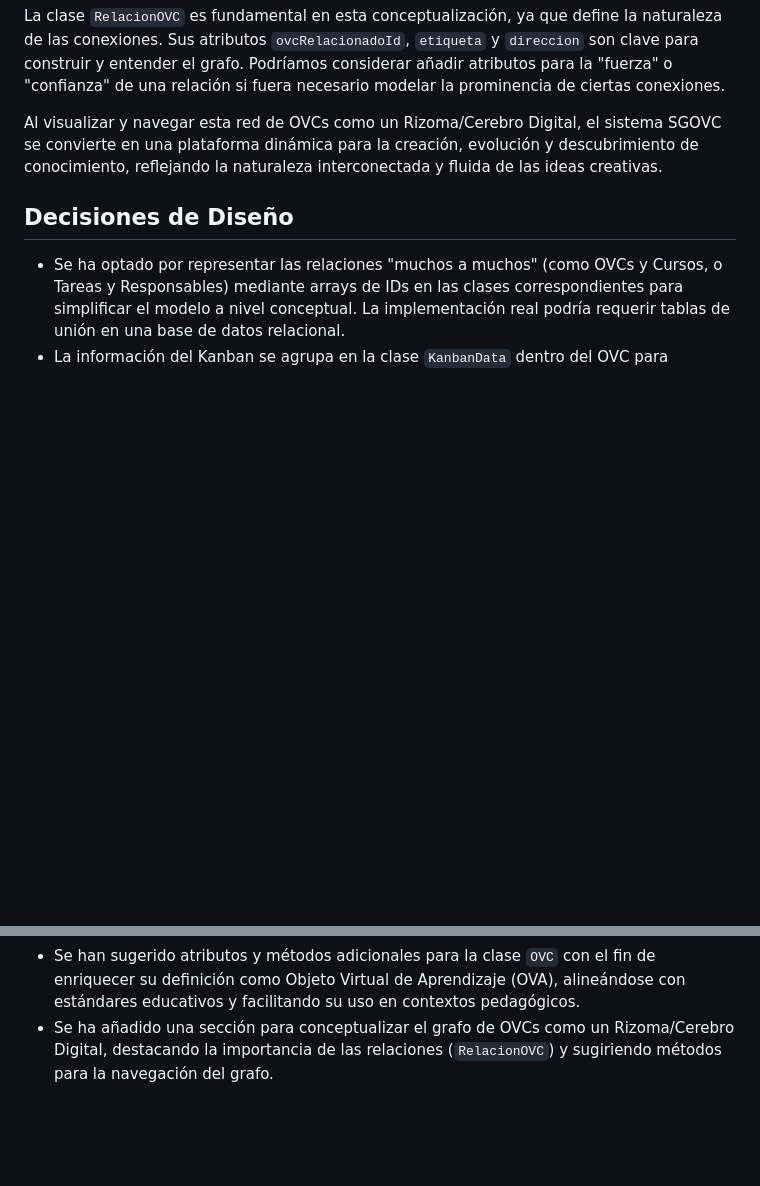
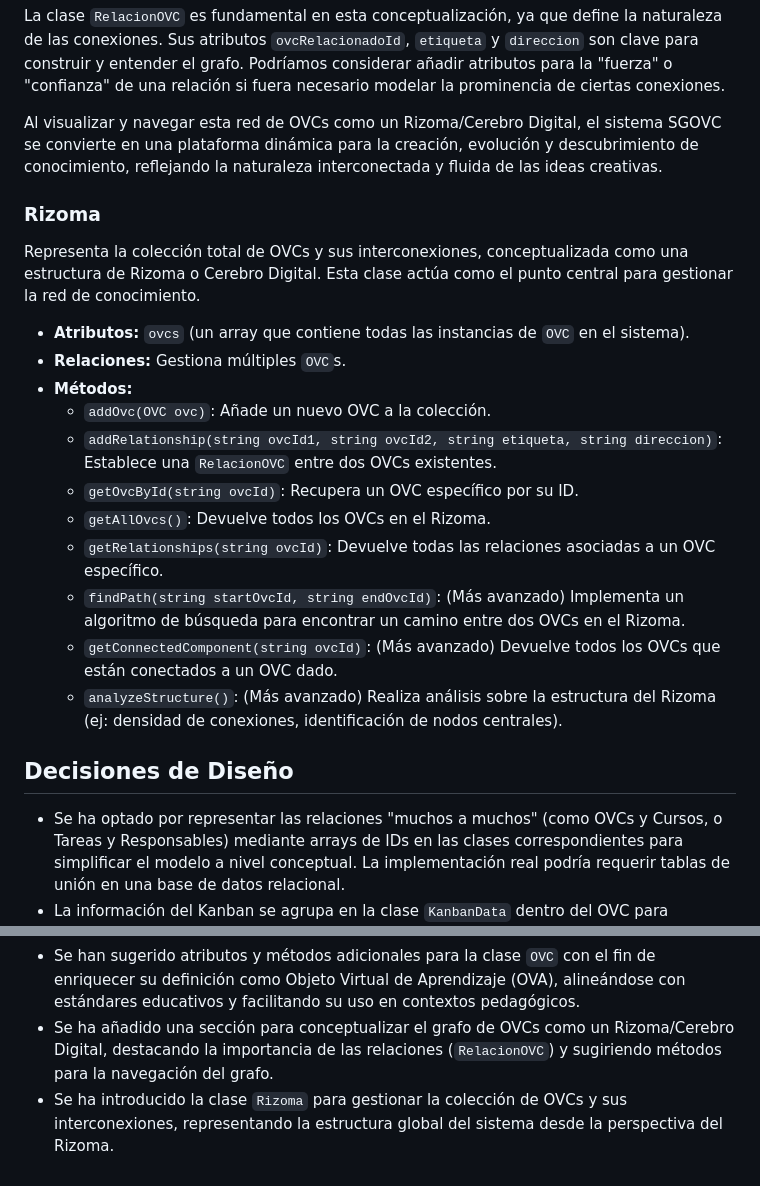
Before and after one commit to fernandomoraangel/SGOVC, a Markdown page: diagrama_clases_sgovc.md, 2 parts joined by grey strips. Drawn GitHub-style; blank space fills up the shorter version.

Commit message:
docs: :memo: Diagrama de clases 2 versión

```diff
--- a/diagrama_clases_sgovc.md
+++ b/diagrama_clases_sgovc.md
@@ -459,6 +471,22 @@ La clase `RelacionOVC` es fundamental en esta conceptualización, ya que define
 
 Al visualizar y navegar esta red de OVCs como un Rizoma/Cerebro Digital, el sistema SGOVC se convierte en una plataforma dinámica para la creación, evolución y descubrimiento de conocimiento, reflejando la naturaleza interconectada y fluida de las ideas creativas.
 
+### Rizoma
+
+Representa la colección total de OVCs y sus interconexiones, conceptualizada como una estructura de Rizoma o Cerebro Digital. Esta clase actúa como el punto central para gestionar la red de conocimiento.
+
+*   **Atributos:** `ovcs` (un array que contiene todas las instancias de `OVC` en el sistema).
+*   **Relaciones:** Gestiona múltiples `OVC`s.
+*   **Métodos:**
+    *   `addOvc(OVC ovc)`: Añade un nuevo OVC a la colección.
+    *   `addRelationship(string ovcId1, string ovcId2, string etiqueta, string direccion)`: Establece una `RelacionOVC` entre dos OVCs existentes.
+    *   `getOvcById(string ovcId)`: Recupera un OVC específico por su ID.
+    *   `getAllOvcs()`: Devuelve todos los OVCs en el Rizoma.
+    *   `getRelationships(string ovcId)`: Devuelve todas las relaciones asociadas a un OVC específico.
+    *   `findPath(string startOvcId, string endOvcId)`: (Más avanzado) Implementa un algoritmo de búsqueda para encontrar un camino entre dos OVCs en el Rizoma.
+    *   `getConnectedComponent(string ovcId)`: (Más avanzado) Devuelve todos los OVCs que están conectados a un OVC dado.
+    *   `analyzeStructure()`: (Más avanzado) Realiza análisis sobre la estructura del Rizoma (ej: densidad de conexiones, identificación de nodos centrales).
+
 ## Decisiones de Diseño
 
 *   Se ha optado por representar las relaciones "muchos a muchos" (como OVCs y Cursos, o Tareas y Responsables) mediante arrays de IDs en las clases correspondientes para simplificar el modelo a nivel conceptual. La implementación real podría requerir tablas de unión en una base de datos relacional.
@@ -470,3 +498,4 @@ Al visualizar y navegar esta red de OVCs como un Rizoma/Cerebro Digital, el sist
 *   Se han incorporado atributos y métodos a la clase `OVC` para modelar conceptos de memética y computación evolutiva, permitiendo tratar los OVCs como entidades que pueden evolucionar.
 *   Se han sugerido atributos y métodos adicionales para la clase `OVC` con el fin de enriquecer su definición como Objeto Virtual de Aprendizaje (OVA), alineándose con estándares educativos y facilitando su uso en contextos pedagógicos.
 *   Se ha añadido una sección para conceptualizar el grafo de OVCs como un Rizoma/Cerebro Digital, destacando la importancia de las relaciones (`RelacionOVC`) y sugiriendo métodos para la navegación del grafo.
+*   Se ha introducido la clase `Rizoma` para gestionar la colección de OVCs y sus interconexiones, representando la estructura global del sistema desde la perspectiva del Rizoma.
```
Also changed, not shown: other parts of diagrama_clases_sgovc.md (+14 -2 lines).
